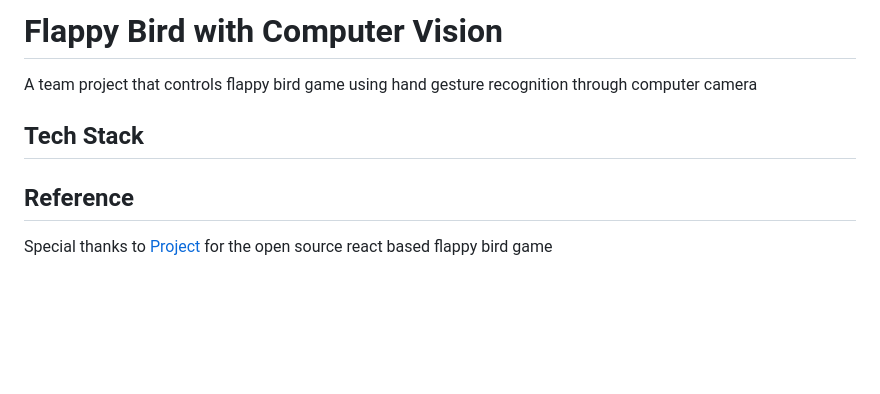
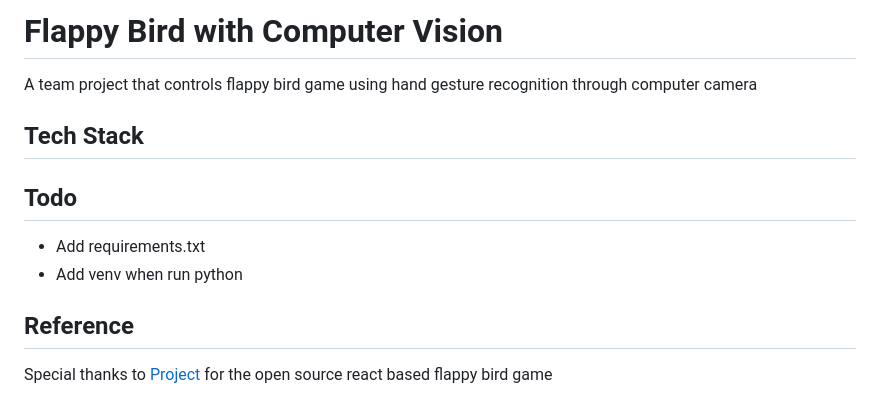
Before and after one commit to NguyenNguyen205/flappy-bird-control-with-Computer-Vision, a Markdown page: README.md, the part around the change. Drawn GitHub-style; blank space fills up the shorter version.

```diff
--- a/README.md
+++ b/README.md
@@ -4,6 +4,11 @@ A team project that controls flappy bird game using hand gesture recognition thr
 
 ## Tech Stack
 
+## Todo
+
+- Add requirements.txt
+- Add venv when run python
+
 ## Reference
 
 Special thanks to <a href="https://replit.com/@ritza/Flappy-Bird-PixiJS#script.js"> Project </a> for the open source react based flappy bird game
```
Also changed, not shown: static/images/bg.png (renamed from frontend/assets/images/bg.png), static/images/bird.png (renamed from frontend/assets/images/bird.png), static/images/pipe.png (renamed from frontend/assets/images/pipe.png), static/images/up.png (renamed from frontend/assets/images/up.png), 11 other files.
